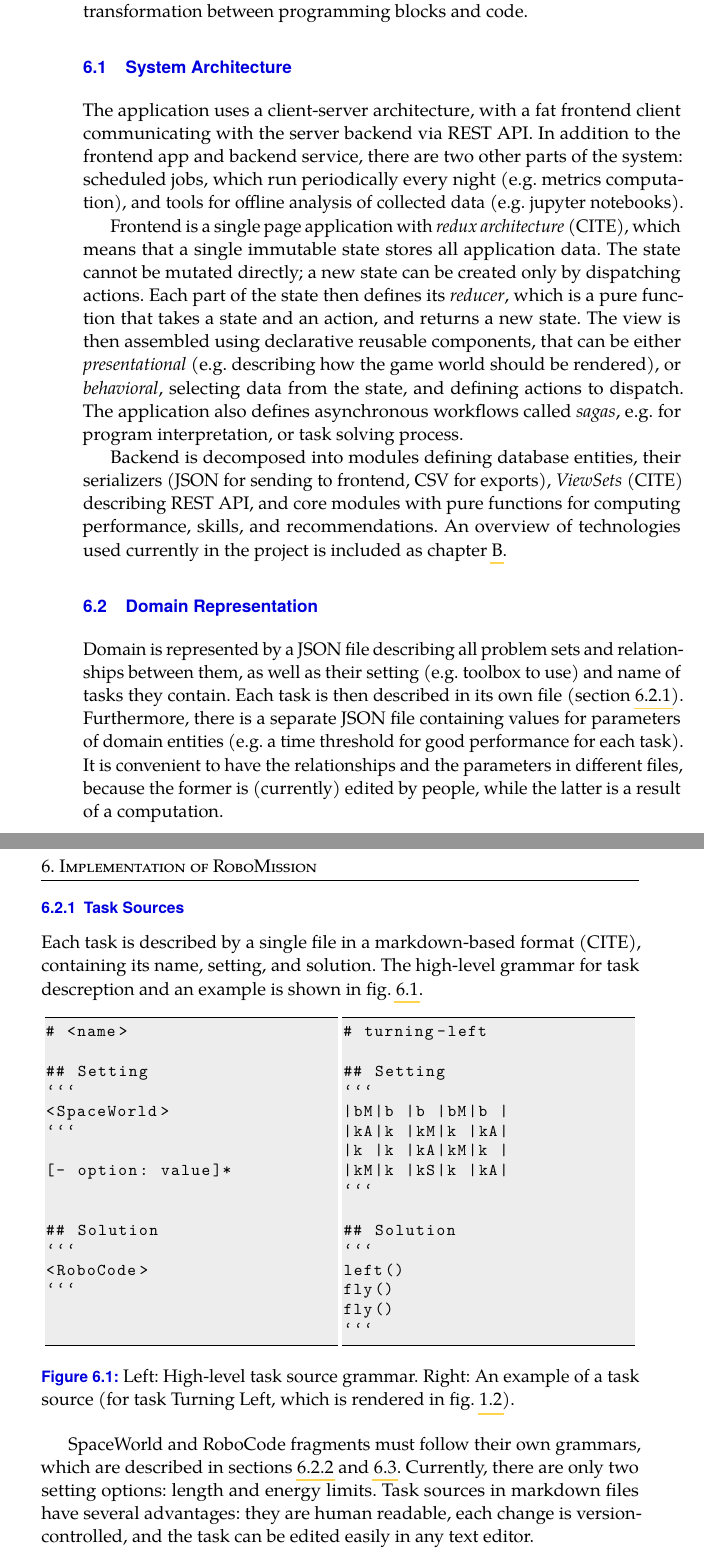
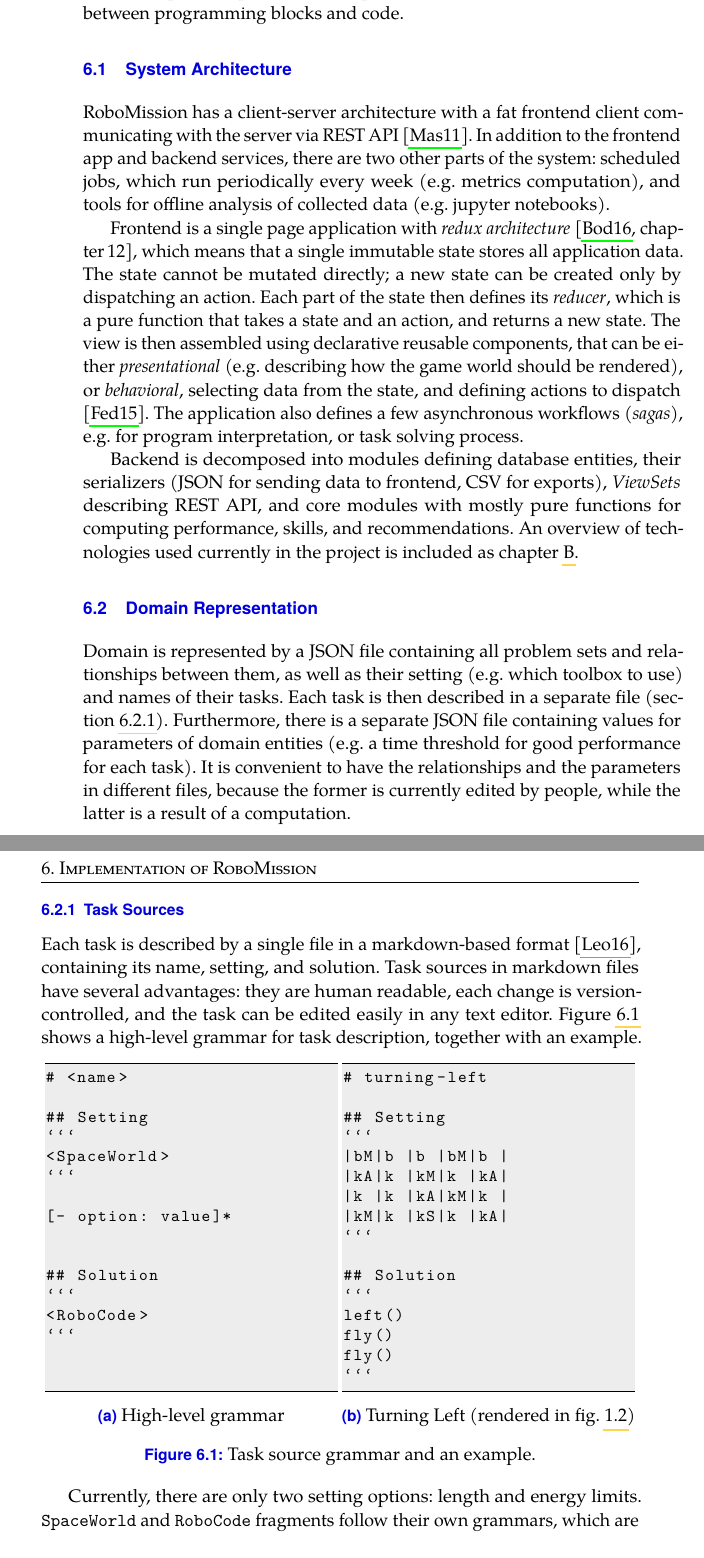
Before and after one commit to effa/flocs-thesis, a LaTeX thesis (thesis.tex, which reads 06-robomission-implementation.tex): two parts of pages 53 and 54 of 75, joined at a grey line, cut so that both start at the same text. Compiled offline with pdfLaTeX.

Commit message:
Refine system architecture and domain representation

````diff
--- a/06-robomission-implementation.tex
+++ b/06-robomission-implementation.tex
@@ -2,16 +2,17 @@
 \label{chap:implementation-of-robomission}
 
 This chapter describes general architecture of the RoboMission application,
-together with a few specific aspects, such as representation of tasks,
+and a few specific aspects, such as representation of tasks,
 and transformation between programming blocks and code.
 
 \section{System Architecture}
 
-The application uses a client-server architecture,
-with a fat frontend client communicating with the server backend via REST API.
-In addition to the frontend app and backend service,
+RoboMission has a client-server architecture
+with a fat frontend client communicating with the server via REST API
+\cite{rest-api}.
+In addition to the frontend app and backend services,
 there are two other parts of the system:
-scheduled jobs, which run periodically every night (e.g. metrics computation),
+scheduled jobs, which run periodically every week (e.g. metrics computation),
 and tools for offline analysis of collected data
 (e.g. jupyter notebooks). % templates).
 % TODO: and "helper functions"
@@ -24,11 +25,12 @@ and tools for offline analysis of collected data
 %TODO: diagram of overall architecture (client-server, communication, monitoring, scheduled jobs, offline analysis)
 
 % \section{Frontend}
-Frontend is a single page application with \emph{redux architecture} (CITE),
+Frontend is a single page application with \emph{redux architecture}
+\cite[chapter\,12]{flux},
 which means that a single immutable state stores all application data.
 The state cannot be mutated directly; a new state can be created only
 %from the old one
-by dispatching actions.
+by dispatching an action.
 Each part of the state then defines its \emph{reducer},
 which is a pure function that takes a state and an action, and returns a new state.
 % ... and the only way the state can be changed is by dispatching actions.
@@ -39,8 +41,8 @@ which is a pure function that takes a state and an action, and returns a new sta
 The view is then assembled using declarative reusable components, that can
 be either \emph{presentational} (e.g. describing how the game world should be
 rendered), or \emph{behavioral}, selecting data from the state, % to use for the rendering,
-and defining actions to dispatch. %  and their triggers.
-The application also defines asynchronous workflows called \emph{sagas},
+and defining actions to dispatch \cite{react}. %  and their triggers.
+The application also defines a few asynchronous workflows (\emph{sagas}),
 e.g. for program interpretation, or task solving process. %, or sending events to Google Analytics.  % better examples?
 %% TODO: at least one sentence about React components?
 %\subsection{React Components}
@@ -140,35 +142,41 @@ e.g. for program interpretation, or task solving process. %, or sending events t
 % TODO?: more about the relationship between the backend and ALS components
 % (domain, student, tutor, UI, analysis layer)
 Backend is decomposed into modules defining database entities,
-their serializers (JSON for sending to frontend, CSV for exports),
-\emph{ViewSets} (CITE) describing REST API,
-and core modules with pure functions
+their serializers (JSON for sending data to frontend, CSV for exports),
+\emph{ViewSets} describing REST API, % TODO: cite view-sets
+and core modules with mostly pure functions
 for computing performance, skills, and recommendations.
 % TODO: + domain parsing, monitoring.
 %Technologies are becoming obsolete soon,
 %so will not discuss them in the text.
 An overview of technologies used currently in the project
 is included as \cref{chap:technologies}.
+% NOTE: It would make sense to decompose to packages corresponding to
+% the ALS components: domain, student, tutor, ui, monitoring, analysis.
 
 \section{Domain Representation}
 
-Domain is represented by a JSON file describing all problem sets %missions, phases, and
-and relationships between them, as well as their setting (e.g. toolbox to use)
-and name of tasks they contain.
-Each task is then described in its own file (\cref{sec:impl.task-sources}).
+Domain is represented by a JSON file containing all problem sets %missions, phases, and
+and relationships between them, as well as their setting (e.g. which toolbox to use)
+and names of their tasks.
+Each task is then described in a separate file (\cref{sec:impl.task-sources}).
 Furthermore, there is a separate JSON file containing values for parameters
 of domain entities (e.g. a time threshold for good performance for each task).
 It is convenient to have the relationships and the parameters in different files,
-because the former is (currently) edited by people, while the latter is
+because the former is currently edited by people, while the latter is
 a result of a computation.
 
 \subsection{Task Sources}
 \label{sec:impl.task-sources}
 
-Each task is described by a single file in a markdown-based format (CITE),
+Each task is described by a single file in a markdown-based format \cite{markdown},
 containing its name, setting, and solution.
-The high-level grammar for task descreption and an example is shown in
-\cref{fig:task-source}.
+Task sources in markdown files have several advantages: % as opposed to have them in DB
+they are human readable,  % + rendered by GH to a nicer presentation
+each change is version-controlled,
+and the task can be edited easily in any text editor.
+\Cref{fig:task-source} shows a high-level grammar for task description,
+together with an example.
 
 % There is also top-level [- option: value]*, currently not used
 \begin{figure}[htb]
@@ -193,6 +201,7 @@ The high-level grammar for task descreption and an example is shown in
 
 
 \end{lstlisting}}
+\caption{High-level grammar}
 \end{subfigure}
 \begin{subfigure}{.49\textwidth}
 {\lstset{numbers=none}
@@ -214,28 +223,18 @@ fly()
 fly()
 ```
 \end{lstlisting}}
+\caption{Turning Left (rendered in \cref{fig:robomission-task1})}
 \end{subfigure}
-\caption{%
-  Left: High-level task source grammar.
-  Right: An example of a task source
-  (for task Turning Left, which is rendered in \cref{fig:robomission-task1}).}
+\caption{Task source grammar and an example.}
 \label{fig:task-source}
 \end{figure}
 
-SpaceWorld and RoboCode fragments must follow their own grammars, which
+Currently, there are only two setting options: length and energy limits.
+\texttt{SpaceWorld} and \texttt{RoboCode} fragments follow their own grammars, which
 are described in \cref{sec:impl.spaceworld,sec:robocode}.
-Currently, there are only two setting options: length and energy limits.
-%Currently, there is one mandatory top-level option (task category)
-%and two optional setting options (length, energy).
-%(TBA: ref to example below; ref to 2 subparts - SpaceWorld grammar, RoboCode grammar)
 % [consider] Markdown files are then parsed and loaded into DB by a single command.
 % [consider]
 % - Localized task names are not part of the task source,
 % because all localized messages live on the same place in a single file on FE.
 % - PEG grammar for parsing
 % - internal represenation (DB model and its serializers for FE and for CSV exports)
-Task sources in markdown files have several advantages:
-% as opposed to have them in DB
-they are human readable,  % + rendered by GH to a nicer presentation
-each change is version-controlled,
-and the task can be edited easily in any text editor.
````
Also changed, not shown: appendix-technologies.tex (+2 -2 lines), thesis.bib (+37 -0 lines), 06-robomission-implementation.tex (10 more changed lines).
